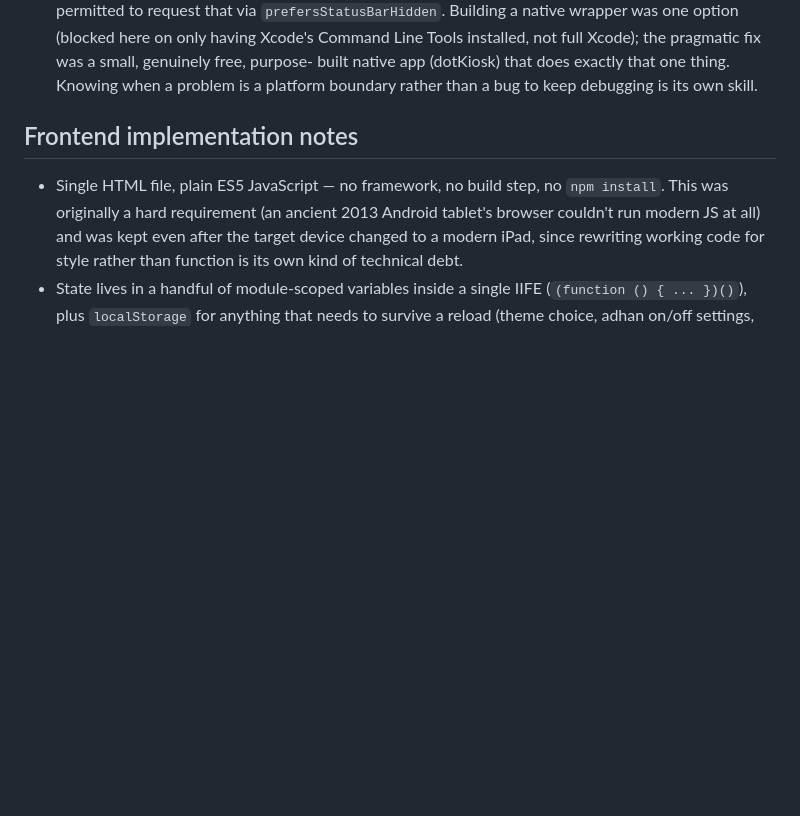
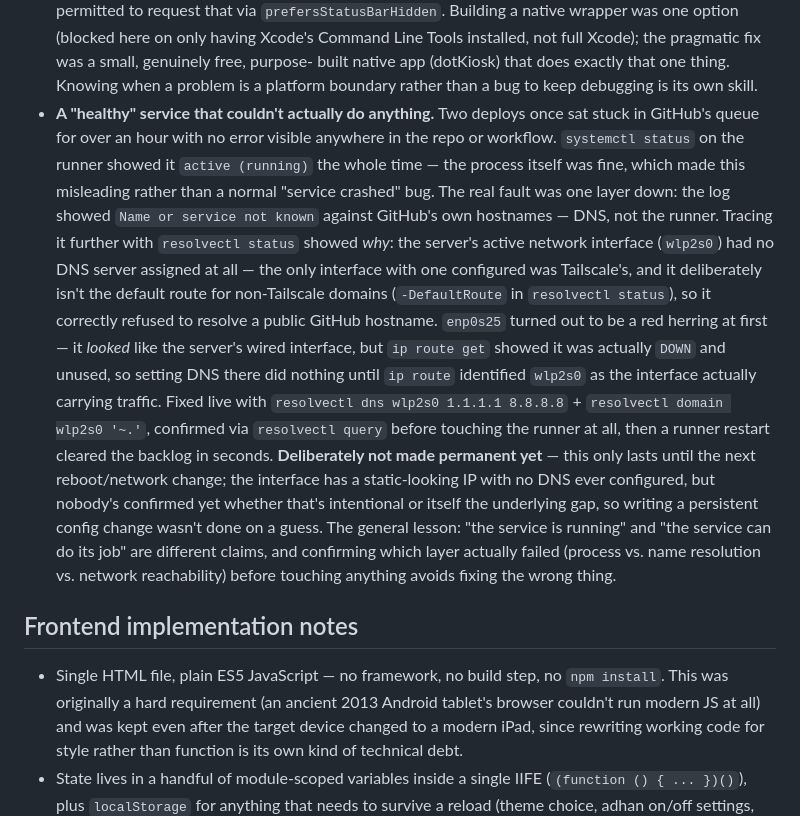
Before and after one commit to amarmohammed398/home-dashboard-hub, a Markdown page: ARCHITECTURE.md, the part around the change. GitHub-like rendering; blank space fills up the shorter version.

Commit message:
Document the runner DNS outage as a case study in ARCHITECTURE.md
The self-hosted runner sat 'active (running)' but unable to resolve
GitHub's hostnames, queuing two deploys over an hour with no visible
error in the repo/workflow itself. Root cause: the server's active
interface (wlp2s0) had no DNS server configured at all — only
Tailscale's resolver was set, and it deliberately isn't the default
route for non-Tailscale domains. enp0s25 looked like the wired
interface but was actually DOWN/unused, a dead end when first
investigating. Fixed live via resolvectl (not persisted — flagged
explicitly as a known open issue, since the real root cause on that
interface isn't confirmed yet).

No app code changed; this is a deployment-infrastructure incident
write-up only.

```diff
--- a/ARCHITECTURE.md
+++ b/ARCHITECTURE.md
@@ -220,6 +220,35 @@ the *process* of finding and fixing them is the actual engineering:
   built native app (dotKiosk) that does exactly that one thing. Knowing
   when a problem is a platform boundary rather than a bug to keep
   debugging is its own skill.
+- **A "healthy" service that couldn't actually do anything.** Two
+  deploys once sat stuck in GitHub's queue for over an hour with no
+  error visible anywhere in the repo or workflow. `systemctl status` on
+  the runner showed it `active (running)` the whole time — the process
+  itself was fine, which made this misleading rather than a normal
+  "service crashed" bug. The real fault was one layer down: the log
+  showed `Name or service not known` against GitHub's own hostnames —
+  DNS, not the runner. Tracing it further with `resolvectl status`
+  showed *why*: the server's active network interface (`wlp2s0`) had no
+  DNS server assigned at all — the only interface with one configured
+  was Tailscale's, and it deliberately isn't the default route for
+  non-Tailscale domains (`-DefaultRoute` in `resolvectl status`), so it
+  correctly refused to resolve a public GitHub hostname. `enp0s25`
+  turned out to be a red herring at first — it *looked* like the
+  server's wired interface, but `ip route get` showed it was actually
+  `DOWN` and unused, so setting DNS there did nothing until `ip route`
+  identified `wlp2s0` as the interface actually carrying traffic. Fixed
+  live with `resolvectl dns wlp2s0 1.1.1.1 8.8.8.8` +
+  `resolvectl domain wlp2s0 '~.'`, confirmed via `resolvectl query`
+  before touching the runner at all, then a runner restart cleared the
+  backlog in seconds. **Deliberately not made permanent yet** — this
+  only lasts until the next reboot/network change; the interface has a
+  static-looking IP with no DNS ever configured, but nobody's confirmed
+  yet whether that's intentional or itself the underlying gap, so
+  writing a persistent config change wasn't done on a guess. The
+  general lesson: "the service is running" and "the service can do its
+  job" are different claims, and confirming which layer actually failed
+  (process vs. name resolution vs. network reachability) before
+  touching anything avoids fixing the wrong thing.
 
 ## Frontend implementation notes
 
```
